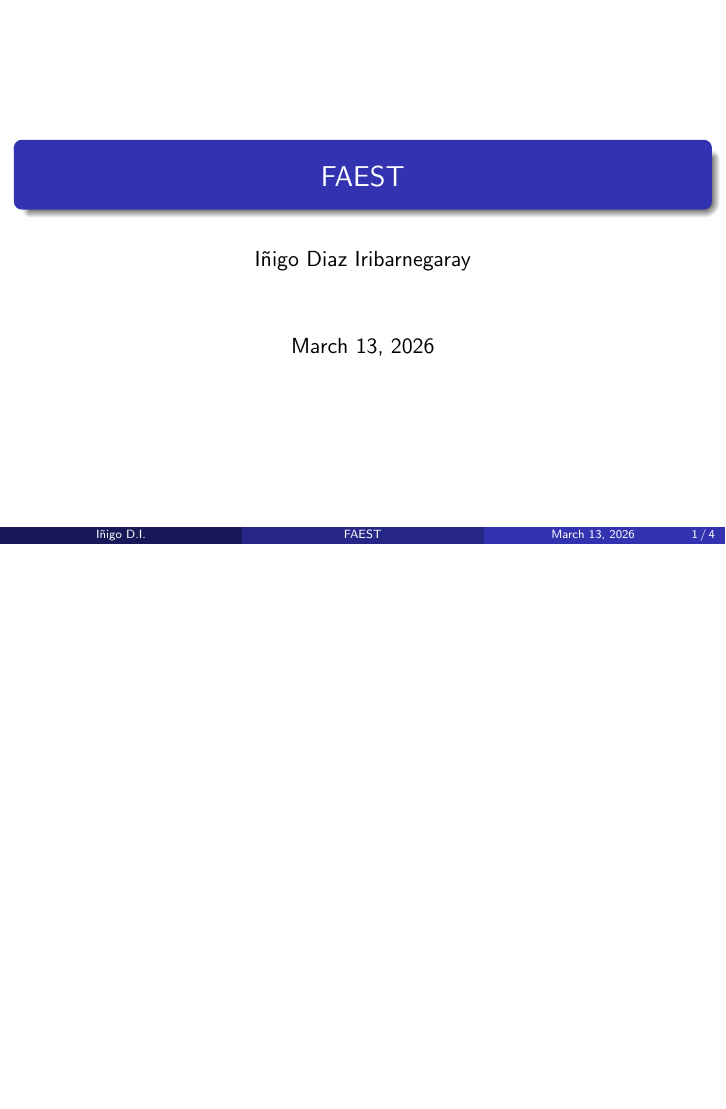
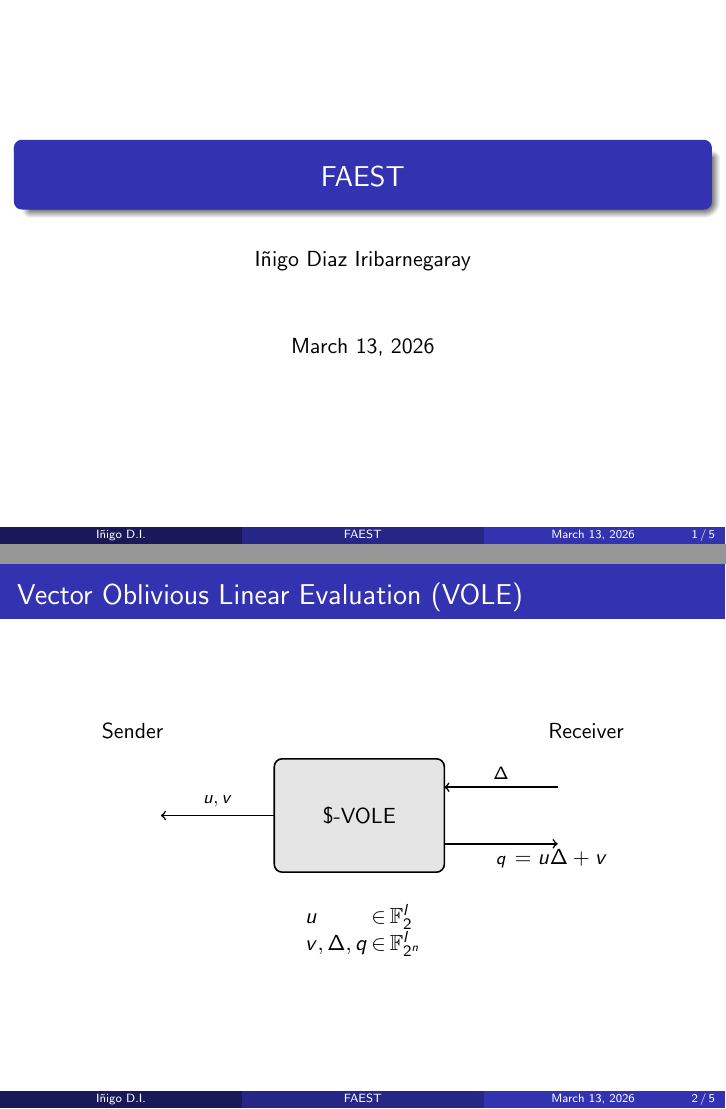
Before and after one commit to Gogotron/FAEST, LaTeX slides (main.tex, which reads content/VOLE.tex): page 1 of 9 before the commit and pages 1 and 4 of 12 after it, the two joined at a grey line, the shorter picture padded with empty space. Compiled offline with pdfLaTeX.

Commit message:
Add VOLE diagrams

```diff
--- /dev/null
+++ b/content/VOLE.tex
@@ -0,0 +1,30 @@
+\begin{frame}{Vector Oblivious Linear Evaluation (VOLE)}
+  \begin{center}
+    \begin{tikzpicture}
+      \draw[rounded corners,fill=gray!20,thick] (-1.5,1) rectangle (1.5,-1);
+      \node at (0,0) {\only<2->{\only<3->{\$-}V}OLE};
+      \node at (-4,1.5) {Sender};
+      \node at (4,1.5) {Receiver};
+
+      \only<-2>{\draw[->,thick] (-3.5,0) -- node[pos=0.5,above,font=\footnotesize] {$u,v$} (-1.5,0);}
+      \only<3->{\draw[<-,thick] (-3.5,0) -- node[pos=0.5,above,font=\footnotesize] {$u,v$} (-1.5,0);}
+
+      \draw[->,thick] (3.5,0.5) -- node[pos=0.5,above,font=\footnotesize] {$\Delta$} (1.5,0.5);
+
+      \draw[->,thick] (1.5,-0.5) -- node[pos=0.5,below,font=\footnotesize] (q) {$q\vphantom{=u\Delta+v}$} (3.5,-0.5);
+      \node[right=3pt of q.base,anchor=base west] {$=u\Delta+v$};
+    \end{tikzpicture}
+    \begin{overprint}
+      \onslide<-1>
+        $$\setlength{\arraycolsep}{1pt}\begin{array}{lcl}
+          u&\in&\mathbb{F}_2\\
+          v, \Delta, q&\in&\mathbb{F}_{2^n}
+        \end{array}$$
+      \onslide<2->
+        $$\setlength{\arraycolsep}{1pt}\begin{array}{lcl}
+          u&\in&\mathbb{F}_2^l\\
+          v, \Delta, q&\in&\mathbb{F}_{2^n}^l
+        \end{array}$$
+    \end{overprint}
+  \end{center}
+\end{frame}
```
Also changed, not shown: main.tex (+1 -0 lines).
